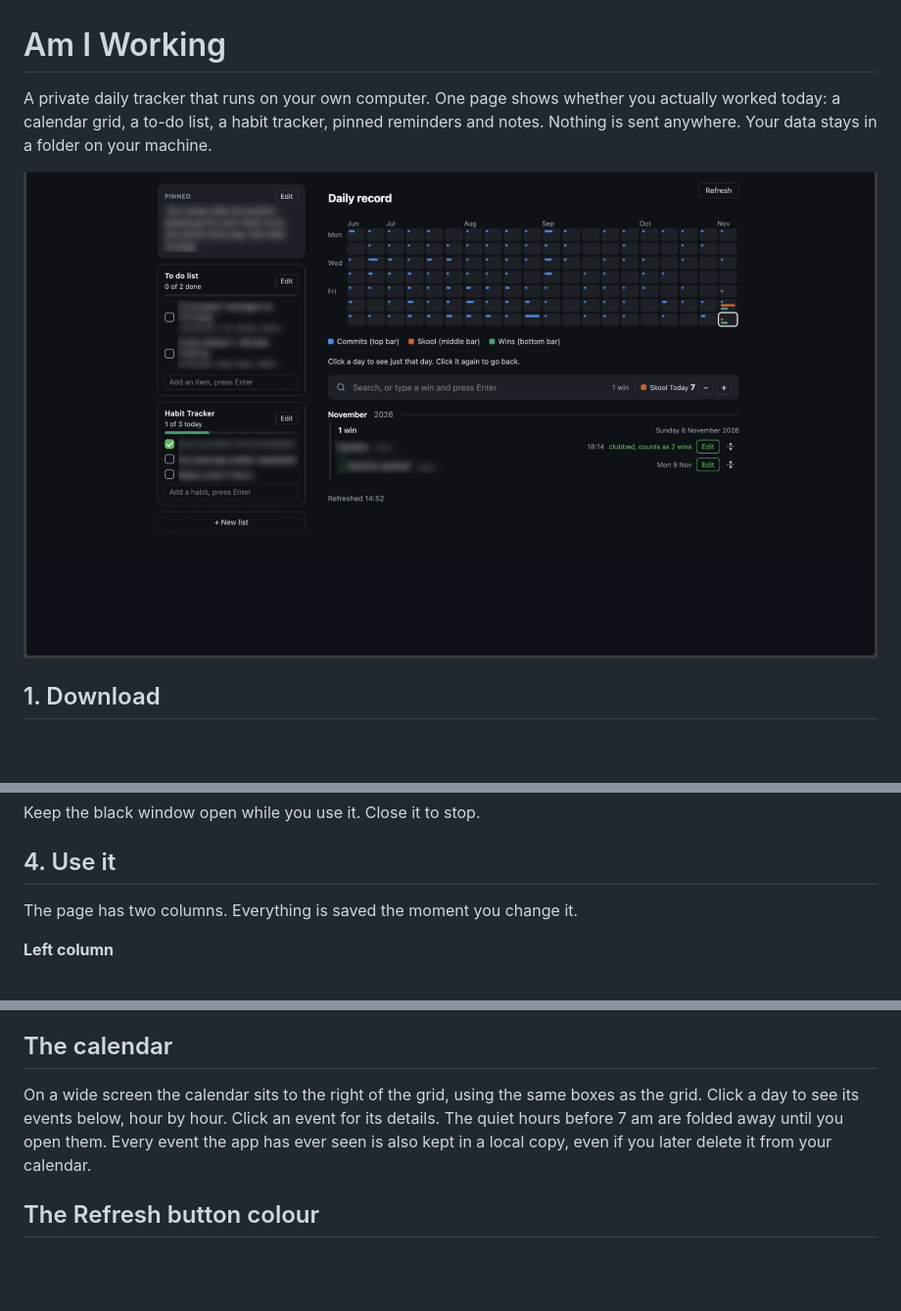
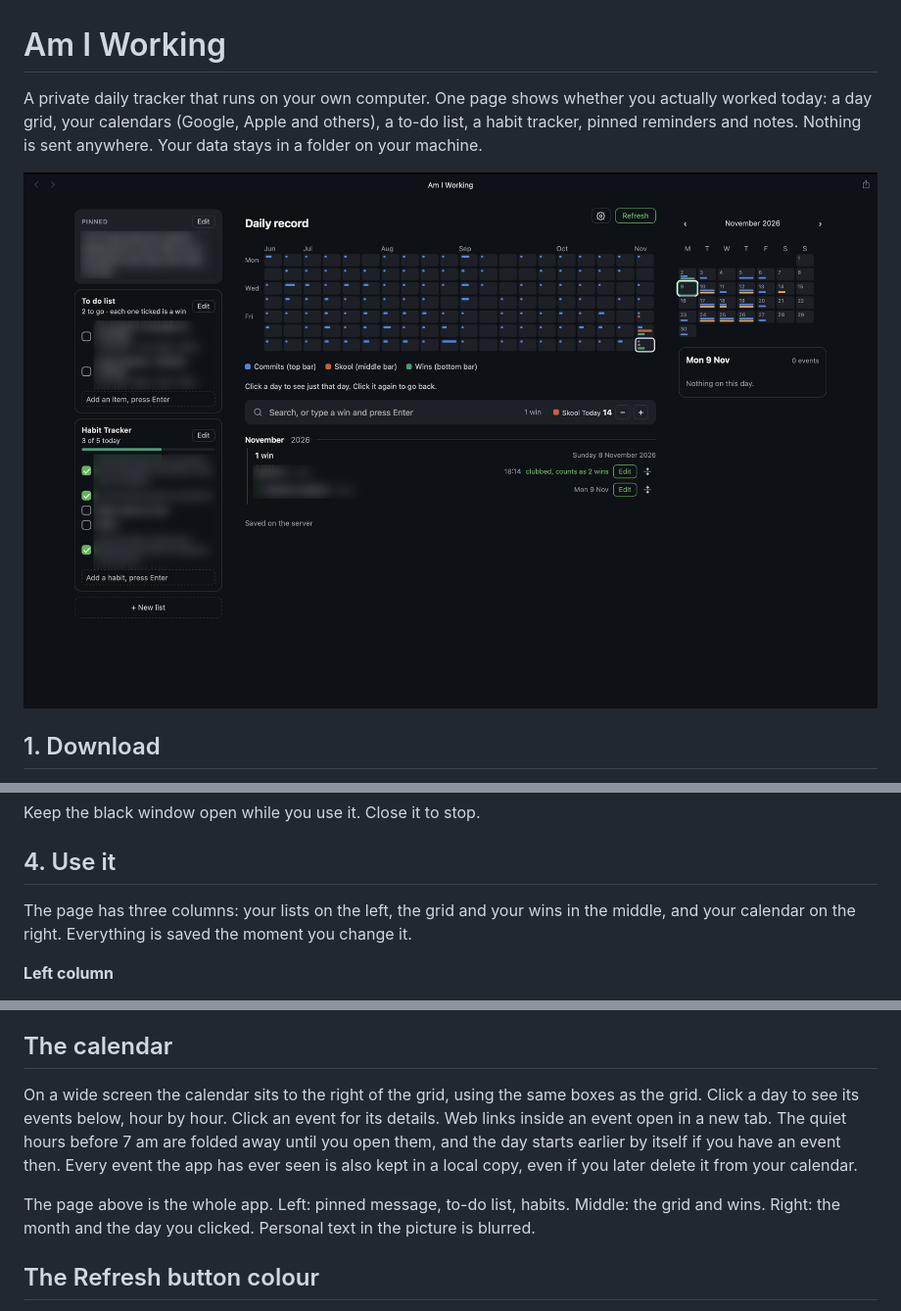
Before and after one commit to BasilSuhail/Am-I-Working, a Markdown page: README.md, 3 parts joined by grey strips. Shown at 98% size. Drawn GitHub-style; pictures changed too: docs/main-page.png; blank space fills up the shorter version.

Commit message:
docs: update README and screenshot for calendar, settings and wins

```diff
--- a/README.md
+++ b/README.md
@@ -1,8 +1,8 @@
 # Am I Working
 
 A private daily tracker that runs on your own computer. One page shows whether you
-actually worked today: a calendar grid, a to-do list, a habit tracker, pinned
-reminders and notes. Nothing is sent anywhere. Your data stays in a folder on your
+actually worked today: a day grid, your calendars (Google, Apple and others),
+a to-do list, a habit tracker, pinned reminders and notes. Nothing is sent anywhere. Your data stays in a folder on your
 machine.
 
 ![Main page](docs/main-page.png)
@@ -31,7 +31,8 @@ Keep the black window open while you use it. Close it to stop.
 
 ## 4. Use it
 
-The page has two columns. Everything is saved the moment you change it.
+The page has three columns: your lists on the left, the grid and your wins in the
+middle, and your calendar on the right. Everything is saved the moment you change it.
 
 **Left column**
 - **Pinned message:** a note that stays on top. Click **Edit** to change it.
@@ -75,7 +76,9 @@ Click the gear next to **Refresh**. Everything below is saved on your computer.
 
 ## The calendar
 
-On a wide screen the calendar sits to the right of the grid, using the same boxes as the grid. Click a day to see its events below, hour by hour. Click an event for its details. The quiet hours before 7 am are folded away until you open them. Every event the app has ever seen is also kept in a local copy, even if you later delete it from your calendar.
+On a wide screen the calendar sits to the right of the grid, using the same boxes as the grid. Click a day to see its events below, hour by hour. Click an event for its details. Web links inside an event open in a new tab. The quiet hours before 7 am are folded away until you open them, and the day starts earlier by itself if you have an event then. Every event the app has ever seen is also kept in a local copy, even if you later delete it from your calendar.
+
+The page above is the whole app. Left: pinned message, to-do list, habits. Middle: the grid and wins. Right: the month and the day you clicked. Personal text in the picture is blurred.
 
 ## The Refresh button colour
 
```
Also changed, not shown: other parts of README.md (+1 -1 lines).
